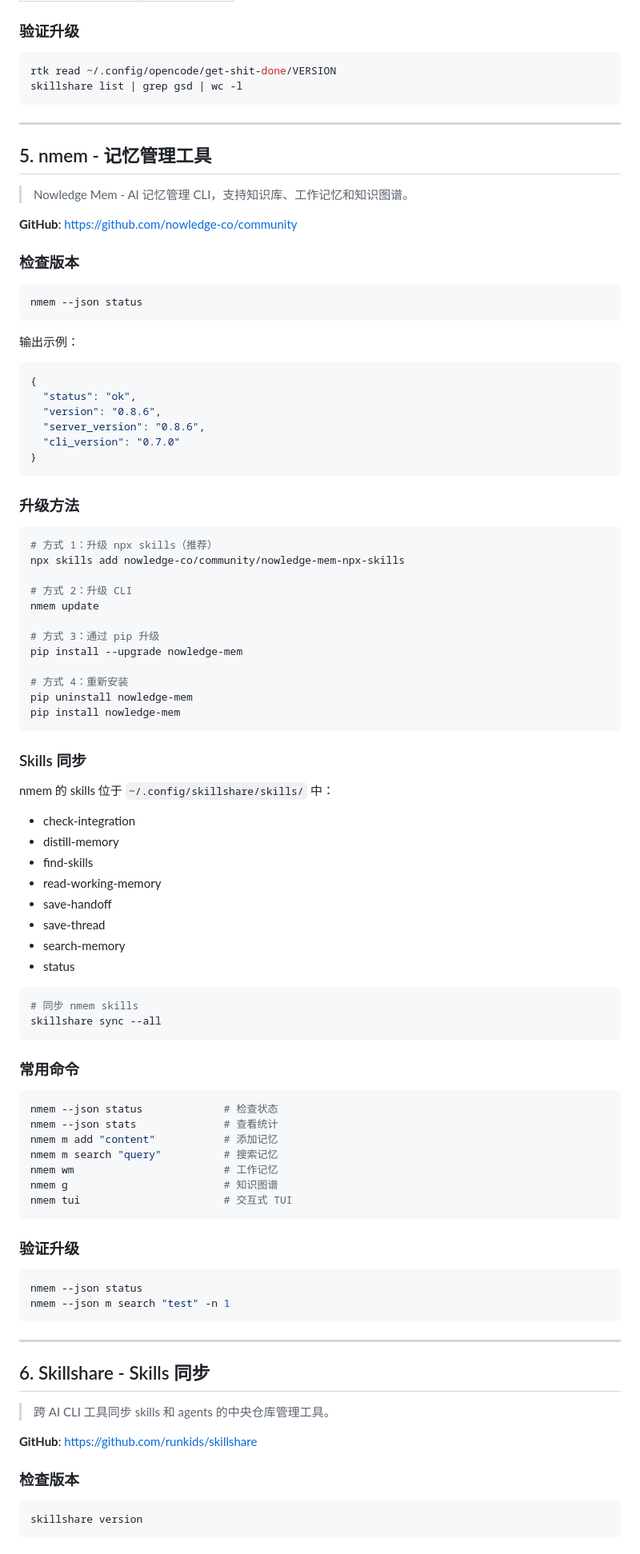
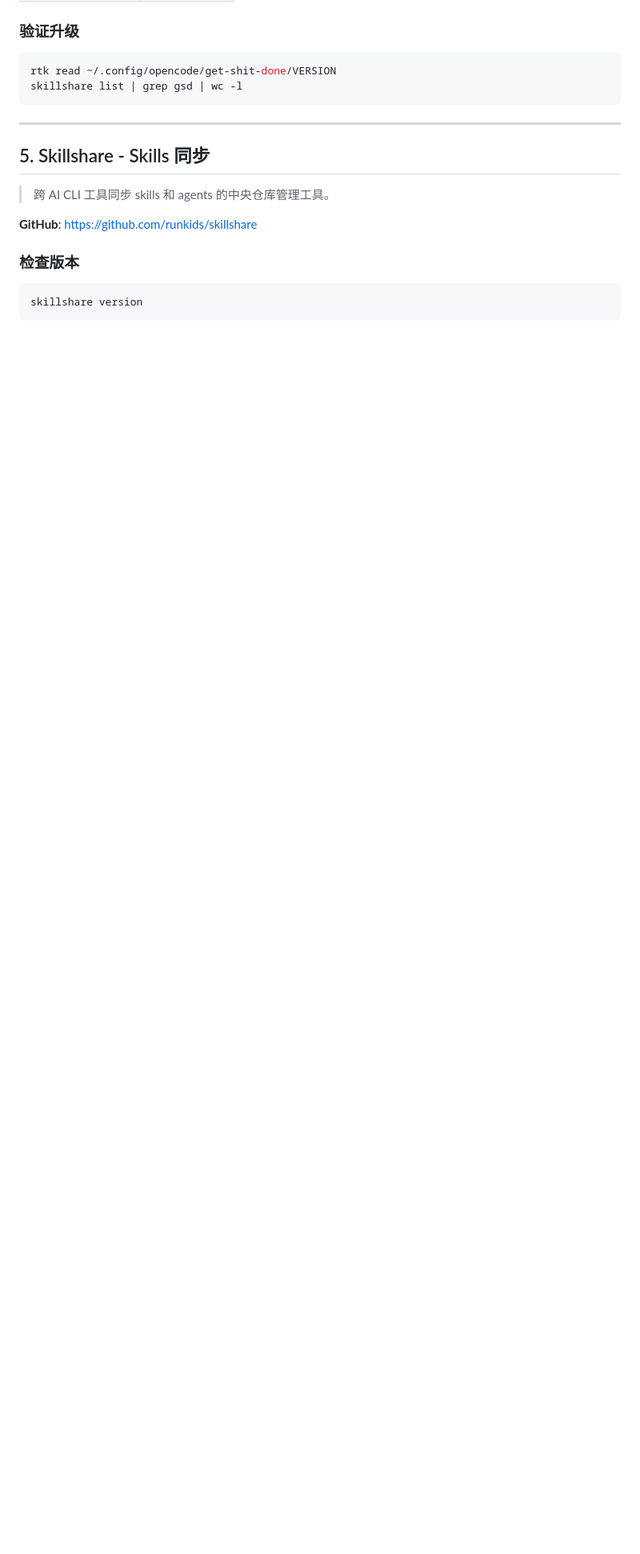
Before and after one commit to Merlynr/ai-skills, a Markdown page: UPGRADE-GUIDE.md, the part around one of its changes. Shown at 80% size. Drawn GitHub-style; blank space fills up the shorter version.

Commit message:
docs: remove nmem from upgrade guide (not upgradeable via CLI)

````diff
--- a/UPGRADE-GUIDE.md
+++ b/UPGRADE-GUIDE.md
@@ -211,85 +209,7 @@ skillshare list | grep gsd | wc -l
 
 ---
 
-## 5. nmem - 记忆管理工具
-
-> Nowledge Mem - AI 记忆管理 CLI，支持知识库、工作记忆和知识图谱。
-
-**GitHub**: https://github.com/nowledge-co/community
-
-### 检查版本
-
-```bash
-nmem --json status
-```
-
-输出示例：
-```json
-{
-  "status": "ok",
-  "version": "0.8.6",
-  "server_version": "0.8.6",
-  "cli_version": "0.7.0"
-}
-```
-
-### 升级方法
-
-```bash
-# 方式 1：升级 npx skills（推荐）
-npx skills add nowledge-co/community/nowledge-mem-npx-skills
-
-# 方式 2：升级 CLI
-nmem update
-
-# 方式 3：通过 pip 升级
-pip install --upgrade nowledge-mem
-
-# 方式 4：重新安装
-pip uninstall nowledge-mem
-pip install nowledge-mem
-```
-
-### Skills 同步
-
-nmem 的 skills 位于 `~/.config/skillshare/skills/` 中：
-
-- check-integration
-- distill-memory
-- find-skills
-- read-working-memory
-- save-handoff
-- save-thread
-- search-memory
-- status
-
-```bash
-# 同步 nmem skills
-skillshare sync --all
-```
-
-### 常用命令
-
-```bash
-nmem --json status             # 检查状态
-nmem --json stats              # 查看统计
-nmem m add "content"           # 添加记忆
-nmem m search "query"          # 搜索记忆
-nmem wm                        # 工作记忆
-nmem g                         # 知识图谱
-nmem tui                       # 交互式 TUI
-```
-
-### 验证升级
-
-```bash
-nmem --json status
-nmem --json m search "test" -n 1
-```
-
----
-
-## 6. Skillshare - Skills 同步
+## 5. Skillshare - Skills 同步
 
 > 跨 AI CLI 工具同步 skills 和 agents 的中央仓库管理工具。
 
````
Also changed, not shown: other parts of UPGRADE-GUIDE.md (+10 -30 lines).
